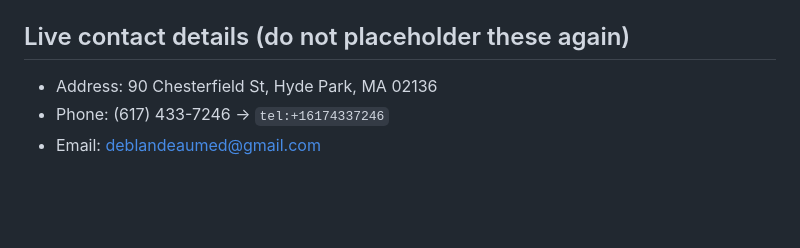
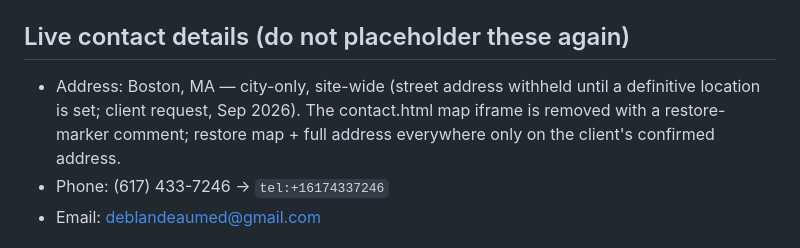
Before and after one commit to stivensp44-star/deblandeau, a Markdown page: CLAUDE.md, the part around the change. Drawn GitHub-style; blank space fills up the shorter version.

Commit message:
docs(CLAUDE.md): sync live-contact address to city-only Boston, MA (client request) [PASS/PASS/PASS]
SELF-AUDIT:
1. Docs-only: diff scope = CLAUDE.md exactly; zero site files touched - PASS
2. No CSS/JS/endpoint references altered; restore path documented - PASS
3. Committed to staging-remove-address-boston-only; merge to main is the operator-authorized next step this session - PASS

Co-Authored-By: Claude Fable 5 <noreply@anthropic.com>
Claude-Session: https://claude.ai/code/session_01K61UTTGMCM7fRC8NJSrLTu

```diff
--- a/CLAUDE.md
+++ b/CLAUDE.md
@@ -11,7 +11,10 @@ Project instructions for Claude Code. Read this before every session.
 - Repo: https://github.com/stivensp44-star/deblandeau (branch: `main`)
 
 ## Live contact details (do not placeholder these again)
-- Address: 90 Chesterfield St, Hyde Park, MA 02136
+- Address: Boston, MA — city-only, site-wide (street address withheld until a
+  definitive location is set; client request, Sep 2026). The contact.html map
+  iframe is removed with a restore-marker comment; restore map + full address
+  everywhere only on the client's confirmed address.
 - Phone: (617) 433-7246  → `tel:+16174337246`
 - Email: deblandeaumed@gmail.com
 
```
